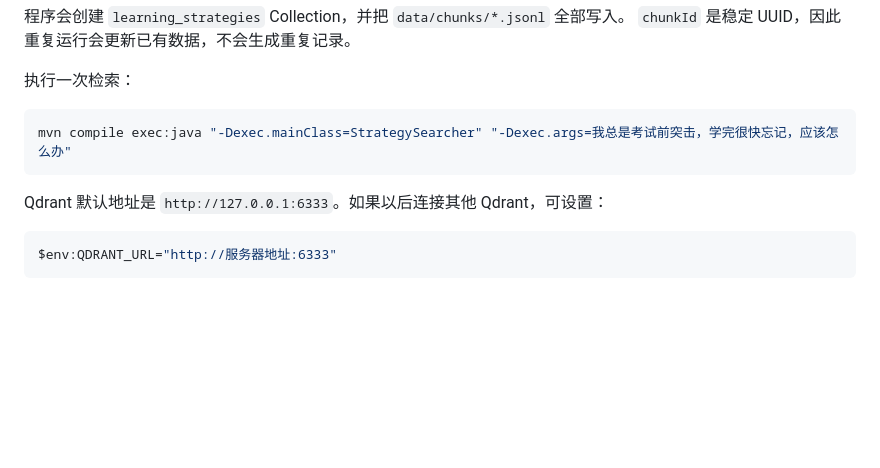
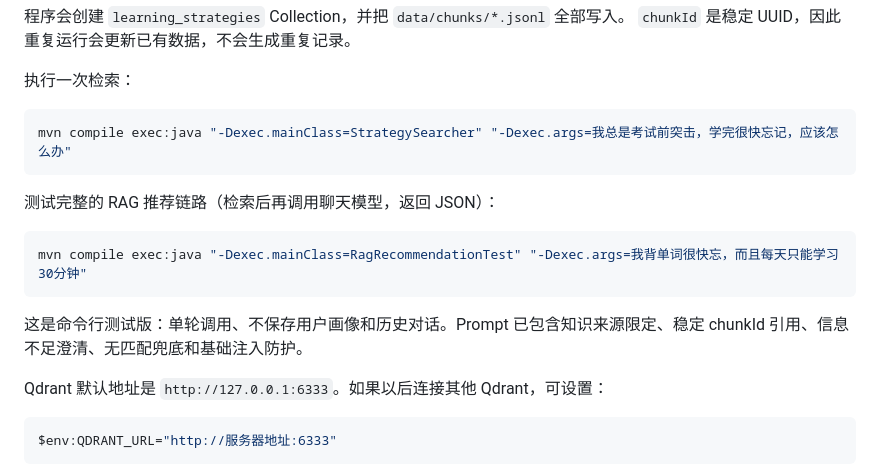
Before and after one commit to wokao662/rag-, a Markdown page: README.md, the part around the change. GitHub-like rendering; blank space fills up the shorter version.

````diff
--- a/README.md
+++ b/README.md
@@ -98,6 +98,14 @@ mvn compile exec:java "-Dexec.mainClass=StrategyIndexer"
 mvn compile exec:java "-Dexec.mainClass=StrategySearcher" "-Dexec.args=我总是考试前突击，学完很快忘记，应该怎么办"
 ```
 
+测试完整的 RAG 推荐链路（检索后再调用聊天模型，返回 JSON）：
+
+```powershell
+mvn compile exec:java "-Dexec.mainClass=RagRecommendationTest" "-Dexec.args=我背单词很快忘，而且每天只能学习30分钟"
+```
+
+这是命令行测试版：单轮调用、不保存用户画像和历史对话。Prompt 已包含知识来源限定、稳定 chunkId 引用、信息不足澄清、无匹配兜底和基础注入防护。
+
 Qdrant 默认地址是 `http://127.0.0.1:6333`。如果以后连接其他 Qdrant，可设置：
 
 ```powershell
````
